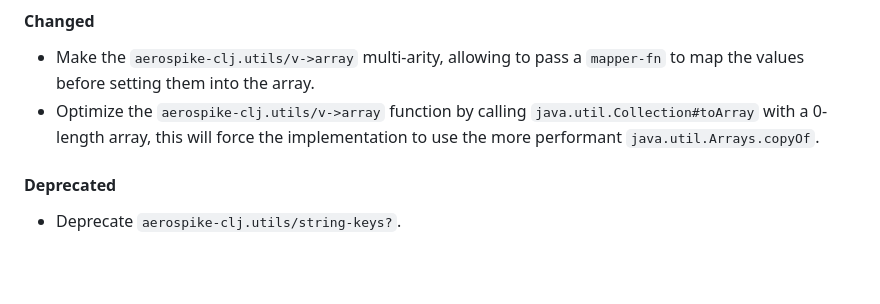
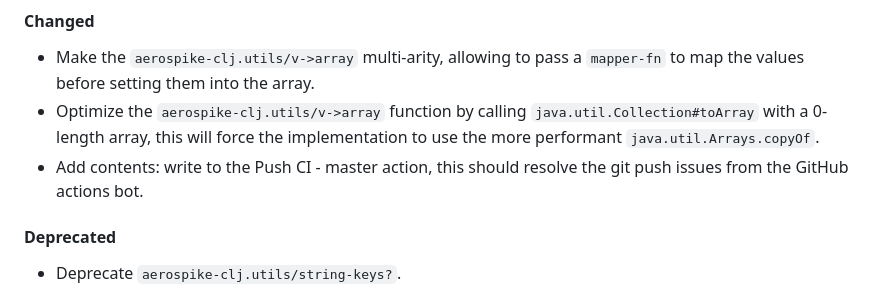
Before and after one commit to AppsFlyer/aerospike-clj, a Markdown page: CHANGELOG.md, the part around the change printed below. GitHub-like rendering; blank space fills up the shorter version.

Commit message:
Update changelog

```diff
--- a/CHANGELOG.md
+++ b/CHANGELOG.md
@@ -18,6 +18,8 @@ and this project adheres to [Semantic Versioning](https://semver.org/spec/v2.0.0
   them into the array.
 * Optimize the `aerospike-clj.utils/v->array` function by calling `java.util.Collection#toArray` with a 0-length array,
   this will force the implementation to use the more performant `java.util.Arrays.copyOf`.
+* Add contents: write to the Push CI - master action, this should resolve the git push issues from the GitHub actions
+  bot.
 
 #### Deprecated
 
```
Also changed, not shown: other parts of CHANGELOG.md (+1 -1 lines).
